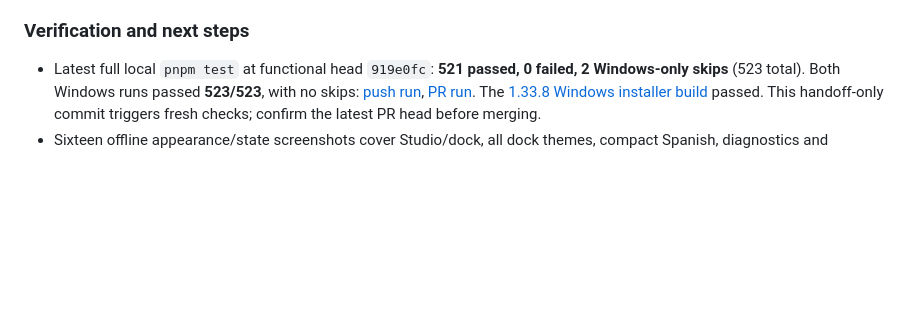
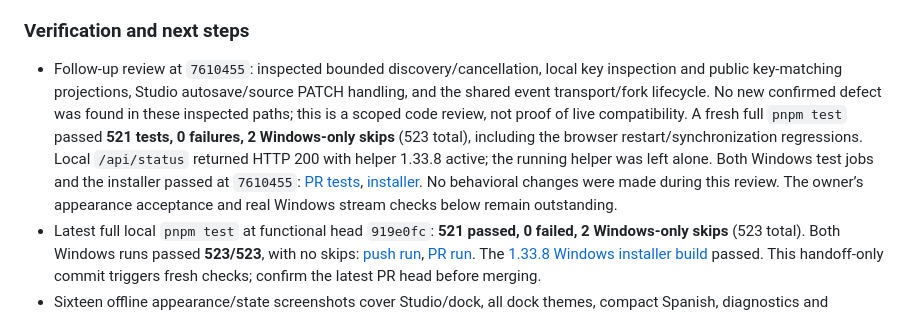
Before and after one commit to alexmario64/bubblecast, a Markdown page: docs/HANDOFF.md, the part around the change. GitHub-like rendering; blank space fills up the shorter version.

Commit message:
docs: record follow-up verification and remaining live checks

```diff
--- a/docs/HANDOFF.md
+++ b/docs/HANDOFF.md
@@ -31,6 +31,7 @@ For any coding agent (Codex, Claude) or person picking up this repo. Read `AGENT
 
 ### Verification and next steps
 
+- Follow-up review at `7610455`: inspected bounded discovery/cancellation, local key inspection and public key-matching projections, Studio autosave/source PATCH handling, and the shared event transport/fork lifecycle. No new confirmed defect was found in these inspected paths; this is a scoped code review, not proof of live compatibility. A fresh full `pnpm test` passed **521 tests, 0 failures, 2 Windows-only skips** (523 total), including the browser restart/synchronization regressions. Local `/api/status` returned HTTP 200 with helper 1.33.8 active; the running helper was left alone. Both Windows test jobs and the installer passed at `7610455`: [PR tests](https://github.com/alexmario64/bubblecast/actions/runs/40249865547), [installer](https://github.com/alexmario64/bubblecast/actions/runs/40249865530). No behavioral changes were made during this review. The owner’s appearance acceptance and real Windows stream checks below remain outstanding.
 - Latest full local `pnpm test` at functional head `919e0fc`: **521 passed, 0 failed, 2 Windows-only skips** (523 total). Both Windows runs passed **523/523**, with no skips: [push run](https://github.com/alexmario64/bubblecast/actions/runs/40249368777), [PR run](https://github.com/alexmario64/bubblecast/actions/runs/40249372763). The [1.33.8 Windows installer build](https://github.com/alexmario64/bubblecast/actions/runs/40249372819) passed. This handoff-only commit triggers fresh checks; confirm the latest PR head before merging.
 - Sixteen offline appearance/state screenshots cover Studio/dock, all dock themes, compact Spanish, diagnostics and unavailable-status desktop/compact states. Synthetic screenshots/logs live under ignored `.local/`; production code/tests/fixtures stay in the repository. Prefer `pnpm screenshots --offline ...`; do not use account-connected pages as automated fixtures.
 - First independently review #69 and #70 with the priorities above, then report findings to the owner. Run `pnpm test` after any behavioral correction. Keep one fix branch/PR at a time, target `main`, and keep Studio and dock in sync. No new version bump is needed for this documentation-only handoff.
```
